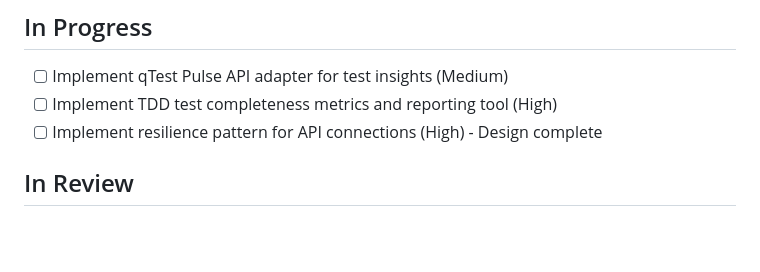
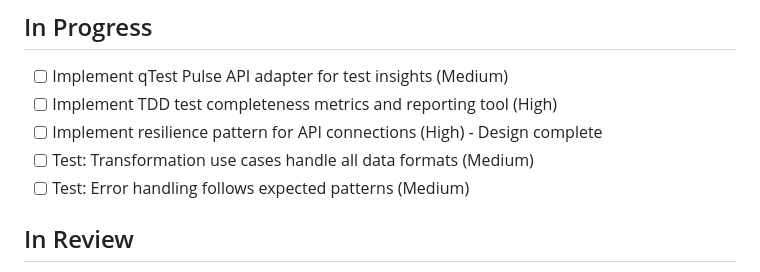
Before and after one commit to heymumford/Skidbladnir, a Markdown page: docs/project/kanban.md, the part around the change. Rendered like a GitHub page; blank space fills up the shorter version.

Commit message:
docs: Update kanban board with next translation layer tasks

```diff
--- a/docs/project/kanban.md
+++ b/docs/project/kanban.md
@@ -111,6 +111,8 @@
 - [ ] Implement qTest Pulse API adapter for test insights (Medium)
 - [ ] Implement TDD test completeness metrics and reporting tool (High)
 - [ ] Implement resilience pattern for API connections (High) - Design complete
+- [ ] Test: Transformation use cases handle all data formats (Medium)
+- [ ] Test: Error handling follows expected patterns (Medium)
 
 ## In Review
 
```
